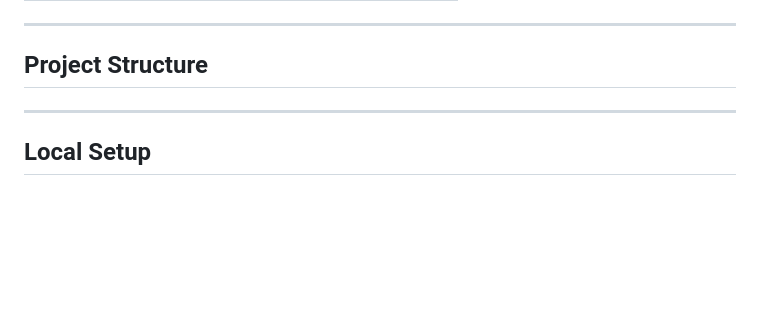
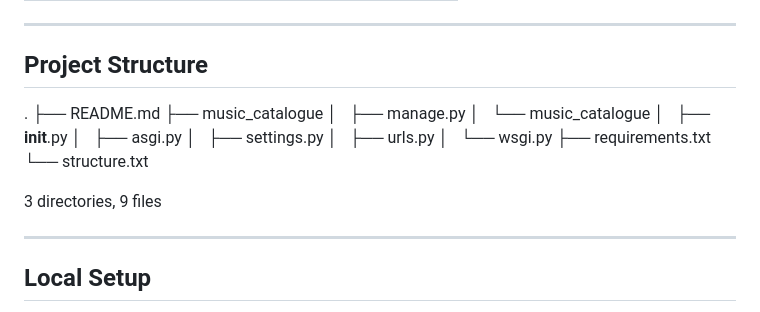
Before and after one commit to arseniedev/music-catalogue, a Markdown page: README.md, the part around the change. GitHub-like rendering; blank space fills up the shorter version.

Commit message:
Auto-update README structure

```diff
--- a/README.md
+++ b/README.md
@@ -66,6 +66,20 @@
 ## Project Structure
 
 <!-- START_STRUCTURE -->
+.
+├── README.md
+├── music_catalogue
+│   ├── manage.py
+│   └── music_catalogue
+│       ├── __init__.py
+│       ├── asgi.py
+│       ├── settings.py
+│       ├── urls.py
+│       └── wsgi.py
+├── requirements.txt
+└── structure.txt
+
+3 directories, 9 files
 <!-- END_STRUCTURE -->
 
 ---
```
